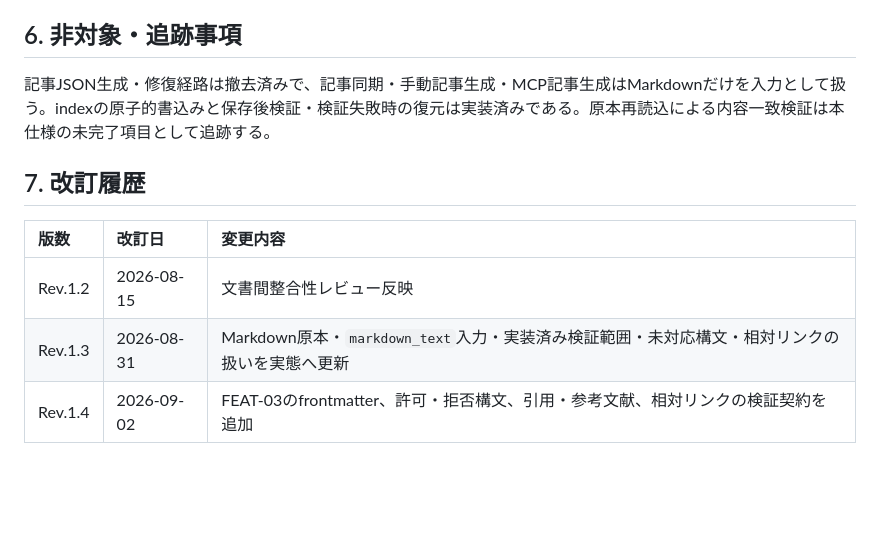
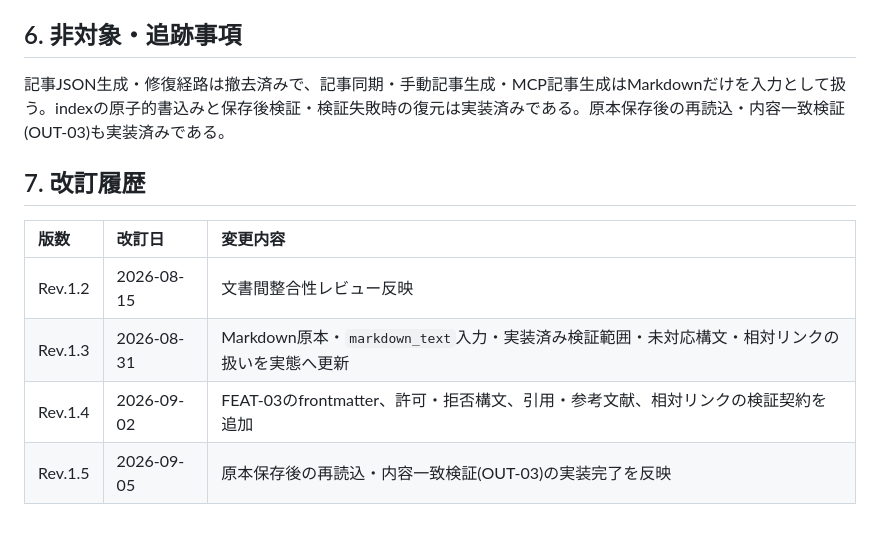
Before and after one commit to xzyozi/knowage-bank, a Markdown page: docs/design/KNB-DD-002_詳細設計書_記事仕様.md, the part around the change. Drawn GitHub-style; blank space fills up the shorter version.

Commit message:
docs: 関連仕様書(KNB-DD-002, KNB-TEST-002)の実装・検証完了ステータス更新

```diff
--- a/docs/design/KNB-DD-002_詳細設計書_記事仕様.md
+++ b/docs/design/KNB-DD-002_詳細設計書_記事仕様.md
@@ -51,7 +51,7 @@ Markdownは先頭と終端が`---`で囲まれたfrontmatterを持ち、`title`
 Markdown本文で許可する相対リンクは、空白・制御文字を含まない内部アンカー、`/articles/<ファイル名>.html`、`./<ファイル名>.html`、`../articles/<ファイル名>.html`に限る。パストラバーサル、任意のルート相対パス、CSSなど記事以外への相対リンクは拒否する。HTMLテンプレートの`../styles/site.css`および`../index.html`はMarkdown入力ではなくテンプレートが生成するリンクであり、HTML検証では既存どおり許可する。
 
 ## 6. 非対象・追跡事項
-記事JSON生成・修復経路は撤去済みで、記事同期・手動記事生成・MCP記事生成はMarkdownだけを入力として扱う。indexの原子的書込みと保存後検証・検証失敗時の復元は実装済みである。原本再読込による内容一致検証は本仕様の未完了項目として追跡する。
+記事JSON生成・修復経路は撤去済みで、記事同期・手動記事生成・MCP記事生成はMarkdownだけを入力として扱う。indexの原子的書込みと保存後検証・検証失敗時の復元は実装済みである。原本保存後の再読込・内容一致検証(OUT-03)も実装済みである。
 
 ## 7. 改訂履歴
 | 版数    | 改訂日     | 変更内容                                                                                      |
@@ -59,3 +59,4 @@ Markdown本文で許可する相対リンクは、空白・制御文字を含ま
 | Rev.1.2 | 2026-08-15 | 文書間整合性レビュー反映                                                                      |
 | Rev.1.3 | 2026-08-31 | Markdown原本・`markdown_text`入力・実装済み検証範囲・未対応構文・相対リンクの扱いを実態へ更新 |
 | Rev.1.4 | 2026-09-02 | FEAT-03のfrontmatter、許可・拒否構文、引用・参考文献、相対リンクの検証契約を追加              |
+| Rev.1.5 | 2026-09-05 | 原本保存後の再読込・内容一致検証(OUT-03)の実装完了を反映                                      |
```
Also changed, not shown: 1 other file.
